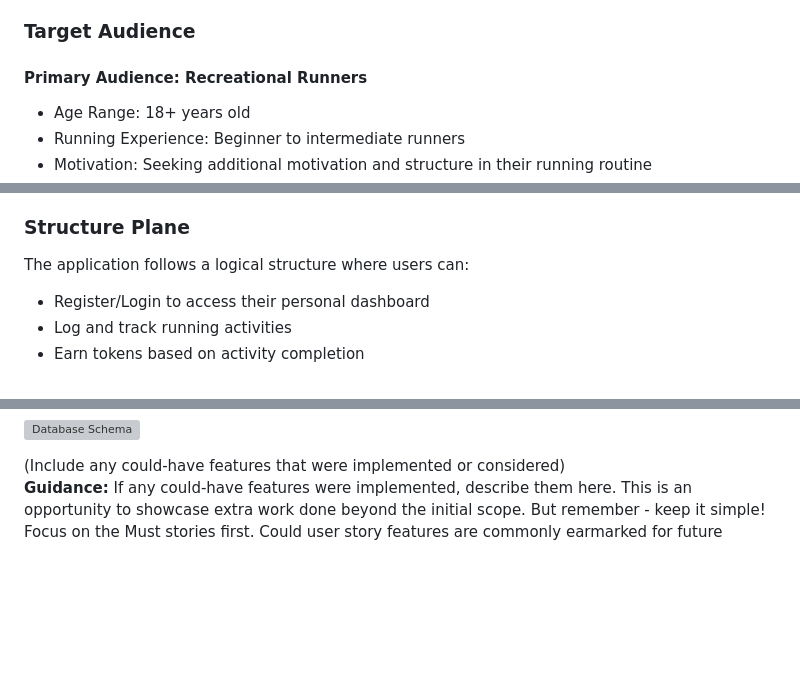
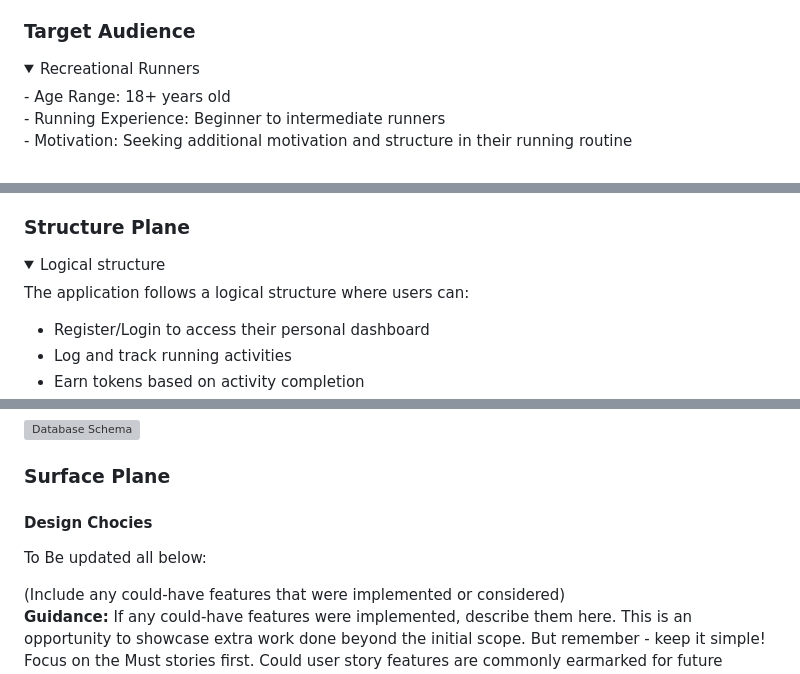
Before and after one commit to ZASamm/run-wild, a Markdown page: README.md, 3 parts joined by grey strips. Drawn GitHub-style; folded sections open; blank space fills up the shorter version; grey boxes are pictures that could not be loaded.

```diff
--- a/README.md
+++ b/README.md
@@ -21,6 +33,6 @@ Run Wild is a web-based platform designed to gamify the running experience and f
 
 ### Target Audience
 
-#### Primary Audience: Recreational Runners
-
+<details>
+<summary>Recreational Runners</summary>
 - Age Range: 18+ years old
@@ -215,4 +294,7 @@ The aim of this web app is to specifically addresses the growing trend of gamifi
 ### Structure Plane
+
+<details>
+<summary>Logical structure</summary>
 
 The application follows a logical structure where users can:
 
@@ -246,5 +342,14 @@ The application follows a logical structure where users can:
 
 ![Database Schema](assets/README_images/ERD_Final.png)
+
+</details>
+
+### Surface Plane
+
+#### Design Chocies
+
+
+To Be updated all below:
 
 
 (Include any could-have features that were implemented or considered)
```
Also changed, not shown: other parts of README.md (+127 -34 lines).
